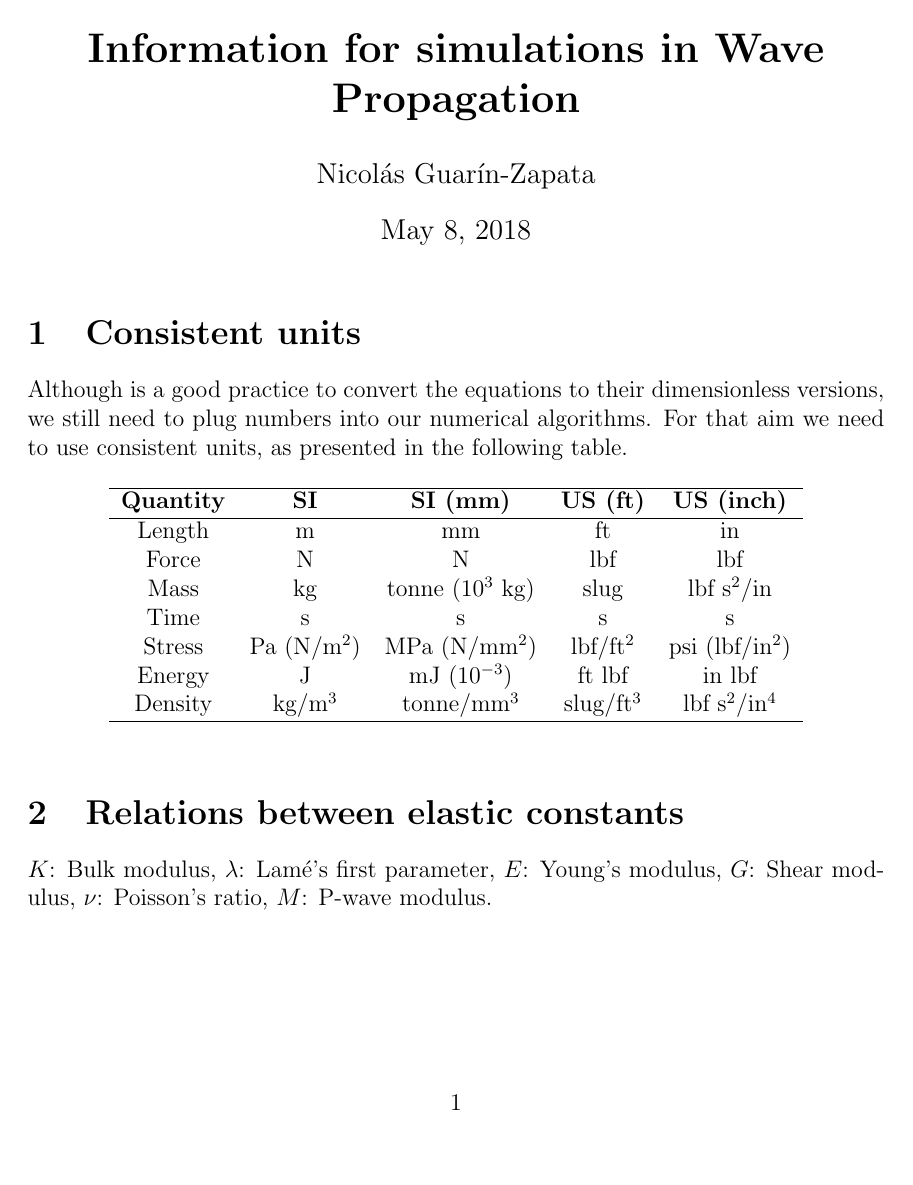
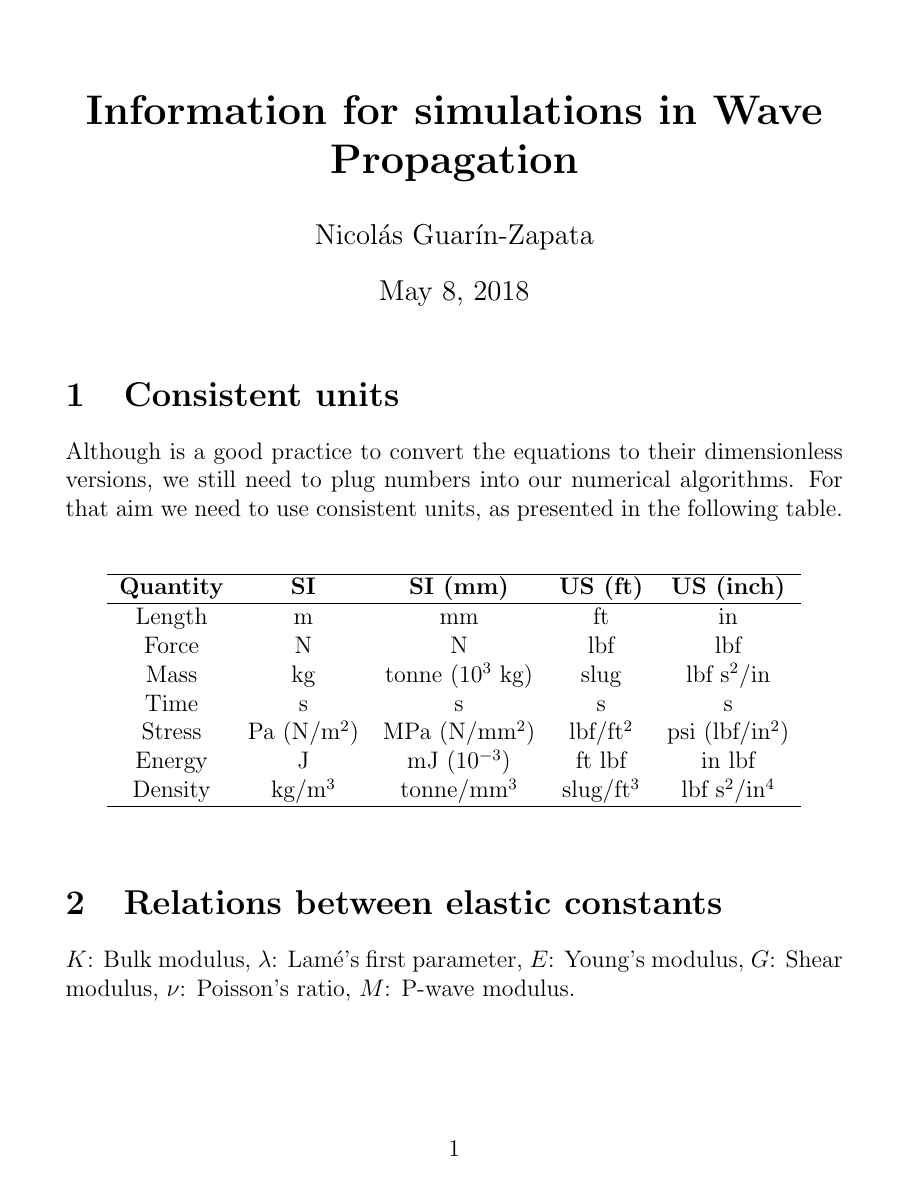
Before and after one commit to nicoguaro/useful_info_waves, a LaTeX document (useful_info.tex): page 1 of 13. Compiled offline with pdfLaTeX.

Commit message:
Remove geometry package

```diff
--- a/useful_info.tex
+++ b/useful_info.tex
@@ -4,25 +4,28 @@
             amssymb}
 \usepackage[utf8]{inputenc}
 \usepackage{graphicx}
-\usepackage{geometry}
 \usepackage{hyperref}
 \usepackage{caption}
 \usepackage{subcaption}
-	\captionsetup{font=small,
-				  labelfont=bf,
-				  labelsep=period}
 
-%%%%%%%%%%%%%%%%%%%%%%%%%%%%%% User specified LaTeX commands.
+
+%%% Package setup
+\captionsetup{font=small,
+			  labelfont=bf,
+			  labelsep=period}
+
+
+%%% User specified LaTeX commands
 \newcommand*{\bs}[1]{\boldsymbol{#1}}
 
-%%%%%%%%%%%%%%%%%%%%%%%%%%%%%% Title
+%%% Title
 
 \title{\textbf{Information for simulations in Wave Propagation}}
 \author{Nicolás Guarín-Zapata}
 \date{\today}
 
 
-%%%%%%%%%%%%%%%%%%%%%%%%%%%%%% Document
+%%% Document
 \begin{document}
 \maketitle
 
```
Also changed, not shown: useful_info.pdf.
